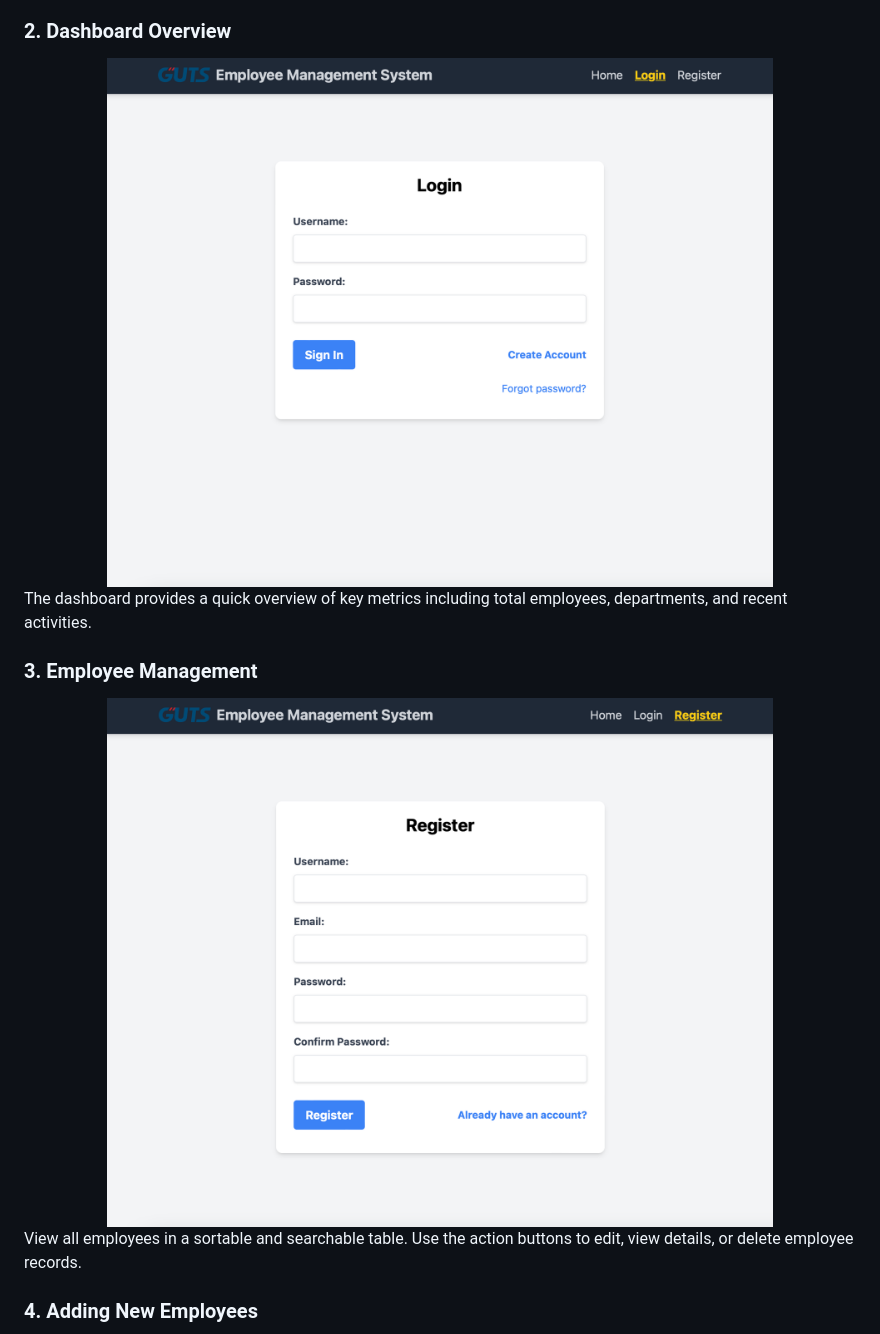
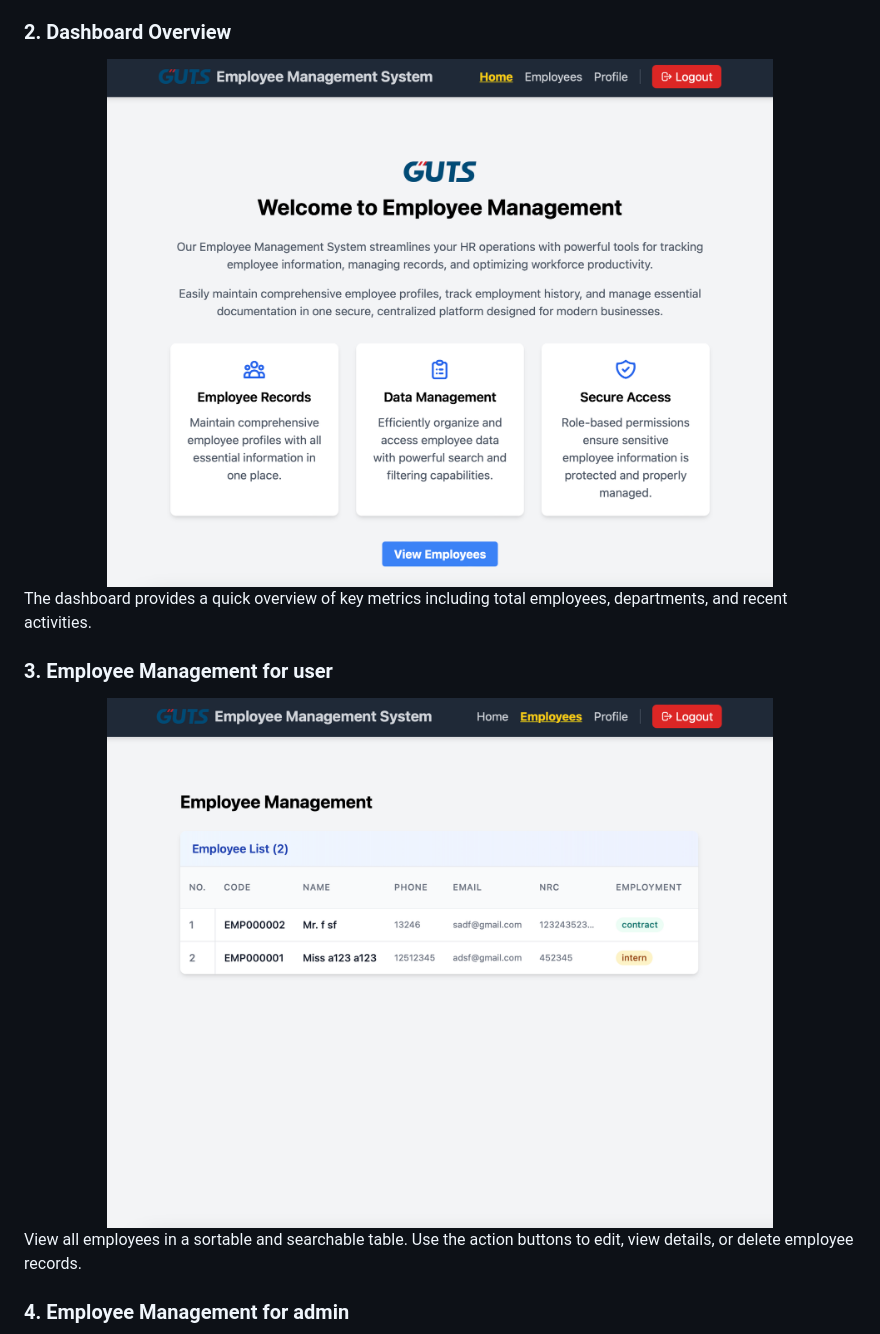
Before and after one commit to Posuza/FastJinja2-Employee_Management_System-, a Markdown page: README.md, the part around the change printed below. GitHub-like rendering; pictures changed too: project_images/image10.png (added).

```diff
--- a/README.md
+++ b/README.md
@@ -48,17 +48,17 @@ Enter your username and password to access the system. If you don't have an acco
 
 ### 2. Dashboard Overview
 <div align="center">
-  <img src="project_images/image2.png" alt="Dashboard" width="80%">
+  <img src="project_images/image4.png" alt="Dashboard" width="80%">
 </div>
 
 The dashboard provides a quick overview of key metrics including total employees, departments, and recent activities.
 
-### 3. Employee Management
+### 3. Employee Management for user
 <div align="center">
-  <img src="project_images/image3.png" alt="Employee List" width="80%">
+  <img src="project_images/image10.png" alt="Employee List" width="80%">
 </div>
 
 View all employees in a sortable and searchable table. Use the action buttons to edit, view details, or delete employee records.
 
-### 4. Adding New Employees
+### 4. Employee Management for admin
 <div align="center">
```
Also changed, not shown: other parts of README.md (+19 -26 lines).
